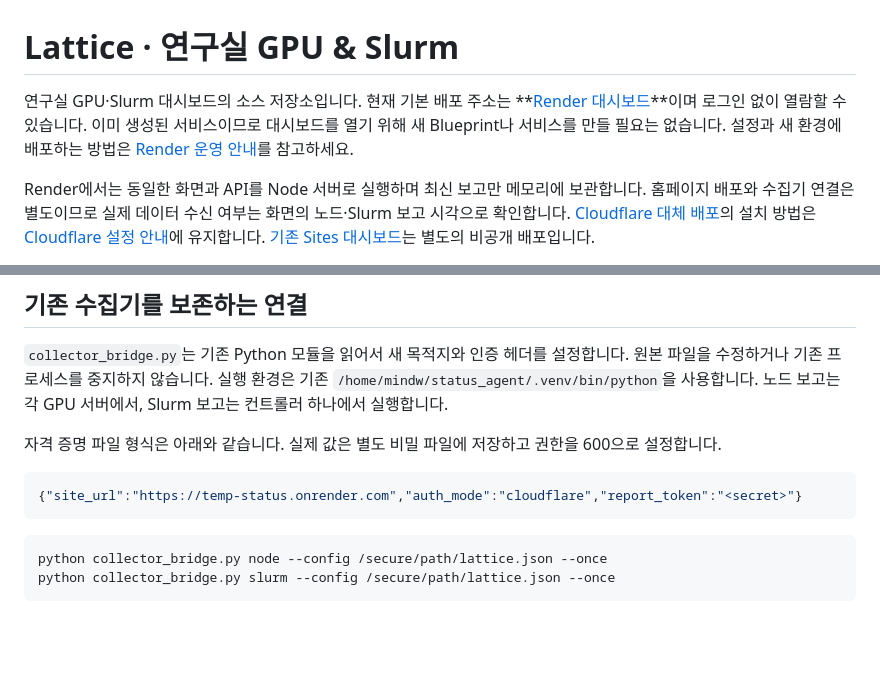
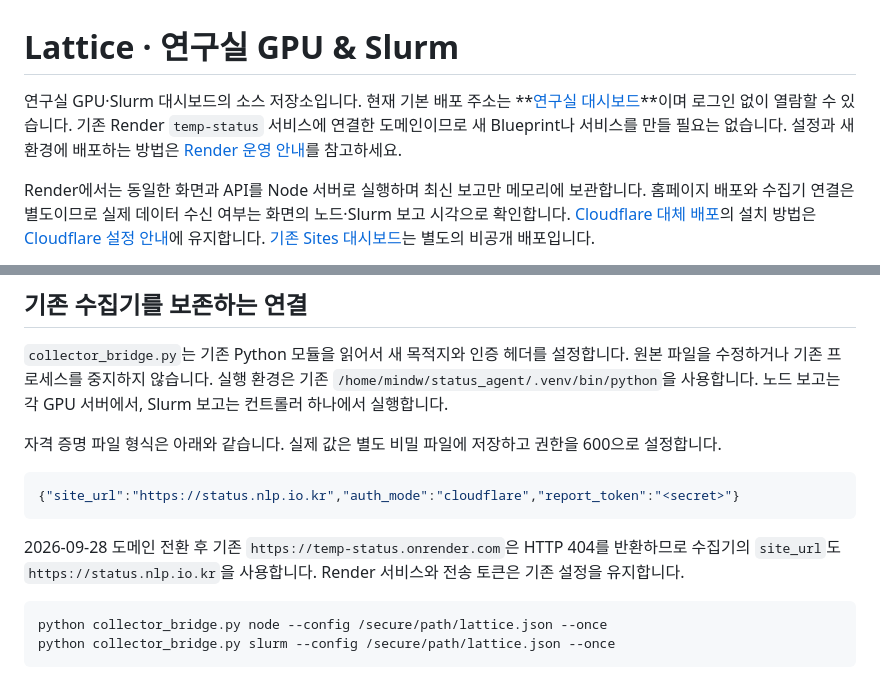
Before and after one commit to mindw96/temp-status, a Markdown page: README.md, 2 parts joined by grey strips. Rendered like a GitHub page; blank space fills up the shorter version.

````diff
--- a/README.md
+++ b/README.md
@@ -1,6 +1,6 @@
 # Lattice · 연구실 GPU & Slurm
 
-연구실 GPU·Slurm 대시보드의 소스 저장소입니다. 현재 기본 배포 주소는 **[Render 대시보드](https://temp-status.onrender.com/)**이며 로그인 없이 열람할 수 있습니다. 이미 생성된 서비스이므로 대시보드를 열기 위해 새 Blueprint나 서비스를 만들 필요는 없습니다. 설정과 새 환경에 배포하는 방법은 [Render 운영 안내](RENDER_SETUP.md)를 참고하세요.
+연구실 GPU·Slurm 대시보드의 소스 저장소입니다. 현재 기본 배포 주소는 **[연구실 대시보드](https://status.nlp.io.kr/)**이며 로그인 없이 열람할 수 있습니다. 기존 Render `temp-status` 서비스에 연결한 도메인이므로 새 Blueprint나 서비스를 만들 필요는 없습니다. 설정과 새 환경에 배포하는 방법은 [Render 운영 안내](RENDER_SETUP.md)를 참고하세요.
 
 Render에서는 동일한 화면과 API를 Node 서버로 실행하며 최신 보고만 메모리에 보관합니다. 홈페이지 배포와 수집기 연결은 별도이므로 실제 데이터 수신 여부는 화면의 노드·Slurm 보고 시각으로 확인합니다. [Cloudflare 대체 배포](https://temp-status.mindw96-3c8.workers.dev/)의 설치 방법은 [Cloudflare 설정 안내](SETUP.md)에 유지합니다. [기존 Sites 대시보드](https://lattice-lab-gpu.mindw96.chatgpt.site/)는 별도의 비공개 배포입니다.
 
@@ -44,8 +44,10 @@ GPU `vram_percent`는 프로세스 메모리의 합계이며 전체 VRAM이 아
 자격 증명 파일 형식은 아래와 같습니다. 실제 값은 별도 비밀 파일에 저장하고 권한을 600으로 설정합니다.
 
 ```json
-{"site_url":"https://temp-status.onrender.com","auth_mode":"cloudflare","report_token":"<secret>"}
+{"site_url":"https://status.nlp.io.kr","auth_mode":"cloudflare","report_token":"<secret>"}
 ```
+
+2026-09-28 도메인 전환 후 기존 `https://temp-status.onrender.com`은 HTTP 404를 반환하므로 수집기의 `site_url`도 `https://status.nlp.io.kr`을 사용합니다. Render 서비스와 전송 토큰은 기존 설정을 유지합니다.
 
 ```sh
 python collector_bridge.py node --config /secure/path/lattice.json --once
````
Also changed, not shown: RENDER_SETUP.md (+6 -4 lines).
